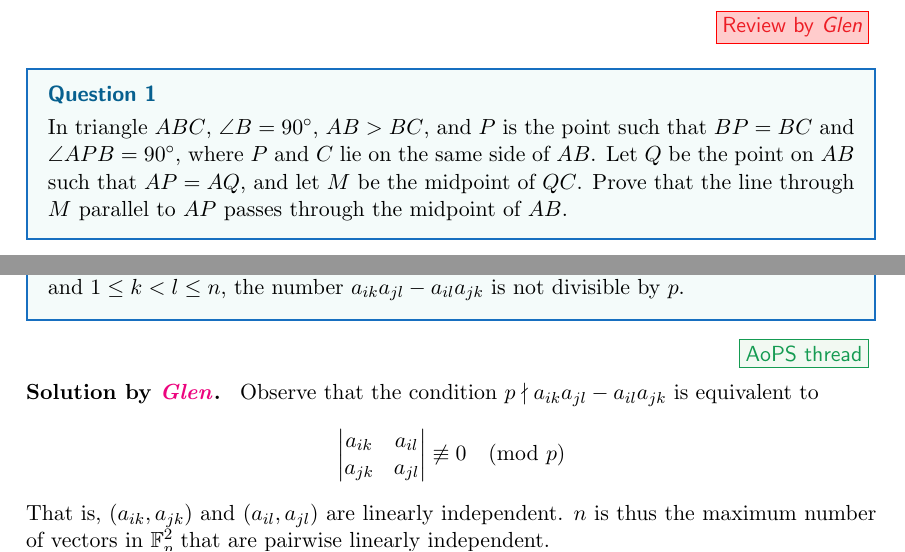
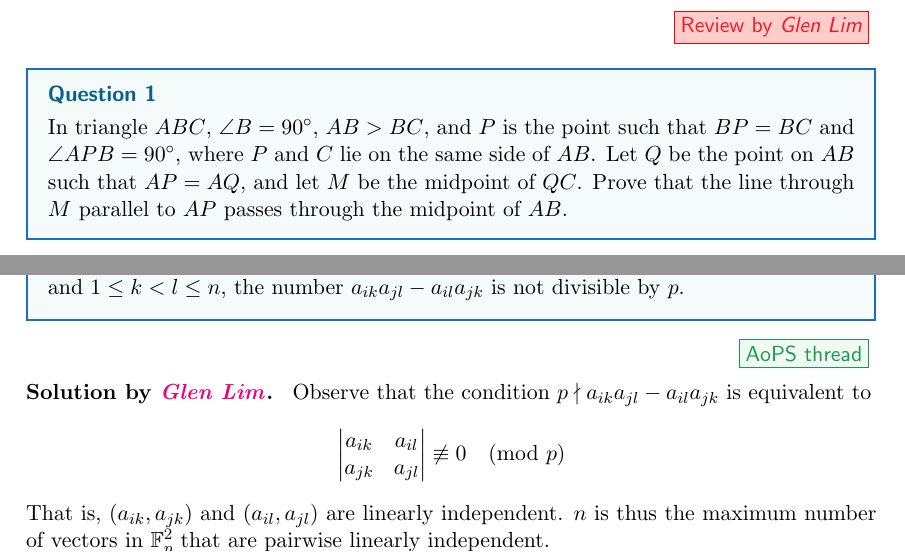
Before and after one commit to asdia0/Compendium, a LaTeX thesis (Compendium.tex, which reads tex/2023-O-2-S.tex, tex/2024-O-2-S.tex): two parts of pages 95 and 97 of 98, joined at a grey line, cut so that both start at the same text. The pictures show the PDF file Compendium.pdf that the author committed with the source.

Commit message:
Update names

```diff
--- a/tex/2023-O-2-S.tex
+++ b/tex/2023-O-2-S.tex
@@ -1,7 +1,7 @@
 \clearpage
 \subsection{Round 2 Solutions}\label{S::2023-O-2}
 
-\resph{https://simoxmenblog.blogspot.com/2023/09/smo-open-2023-speedrun.html}{Review by \textit{Glen}}
+\resph{https://simoxmenblog.blogspot.com/2023/09/smo-open-2023-speedrun.html}{Review by \textit{Glen Lim}}
 
 \begin{question}\label{A::2023-O-2-1}
     In a scalene triangle $ABC$ with centroid $G$ and circumcircle $\o$ centred at $O$, the extension of $AG$ meets $\o$ at $M$; lines $AB$ and $CM$ intersect at $P$; and lines $AC$ and $BM$ intersect at $Q$. Suppose the circumcentre $S$ of the triangle $APQ$ lies on $\o$ and $A$, $O$, $S$ are collinear. Prove that $\angle AGO = 90\deg$.
--- a/tex/2024-O-2-S.tex
+++ b/tex/2024-O-2-S.tex
@@ -1,7 +1,7 @@
 \clearpage
 \subsection{Round 2 Solutions}\label{S::2024-O-2}
 
-\resph{https://simoxmenblog.blogspot.com/2024/06/smo-open-2024-speedrun.html}{Review by \textit{Glen}}
+\resph{https://simoxmenblog.blogspot.com/2024/06/smo-open-2024-speedrun.html}{Review by \textit{Glen Lim}}
 
 \begin{question}\label{A::2024-O-2-1}
     In triangle $ABC$, $\angle B = 90\deg$, $AB > BC$, and $P$ is the point such that $BP = BC$ and $\angle APB = 90\deg$, where $P$ and $C$ lie on the same side of $AB$. Let $Q$ be the point on $AB$ such that $AP = AQ$, and let $M$ be the midpoint of $QC$. Prove that the line through $M$ parallel to $AP$ passes through the midpoint of $AB$.
@@ -89,7 +89,7 @@ Suppose there exists some $\vec v_i \notin S$. Alice can capitalize on this by p
 
 \resqh{https://artofproblemsolving.com/community/c6h3371495p31382678}{AoPS thread}
 
-\solcit{https://simoxmenblog.blogspot.com/2024/06/smo-open-2024-speedrun.html}{Glen} Observe that the condition $p \nmid a_{ik}a_{jl} - a_{il}a_{jk}$ is equivalent to \[
+\solcit{https://simoxmenblog.blogspot.com/2024/06/smo-open-2024-speedrun.html}{Glen Lim} Observe that the condition $p \nmid a_{ik}a_{jl} - a_{il}a_{jk}$ is equivalent to \[
 \begin{vmatrix}
     a_{ik} & a_{il}\\
     a_{jk} & a_{jl}
```
Also changed, not shown: Compendium.pdf.
